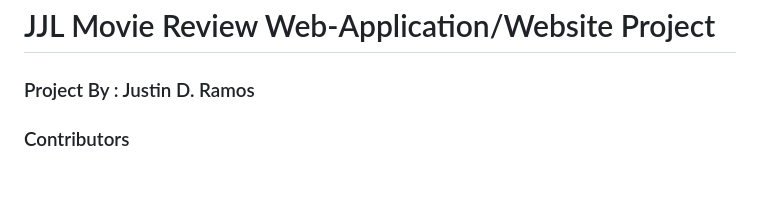
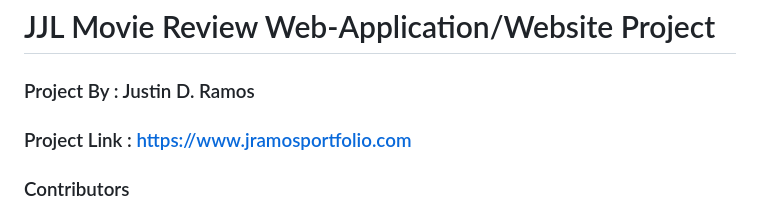
Before and after one commit to JRamosEEC/JJLMovies-PublicPortfolio, a Markdown page: README.md, the part around the change. Rendered like a GitHub page; blank space fills up the shorter version.

Commit message:
Added site link to readme

```diff
--- a/README.md
+++ b/README.md
@@ -5,6 +5,8 @@
 # JJL Movie Review Web-Application/Website Project
 
 ### Project By : Justin D. Ramos
+
+### Project Link : https://www.jramosportfolio.com
 
 ### Contributors
 - Kibert, Elvis
```
